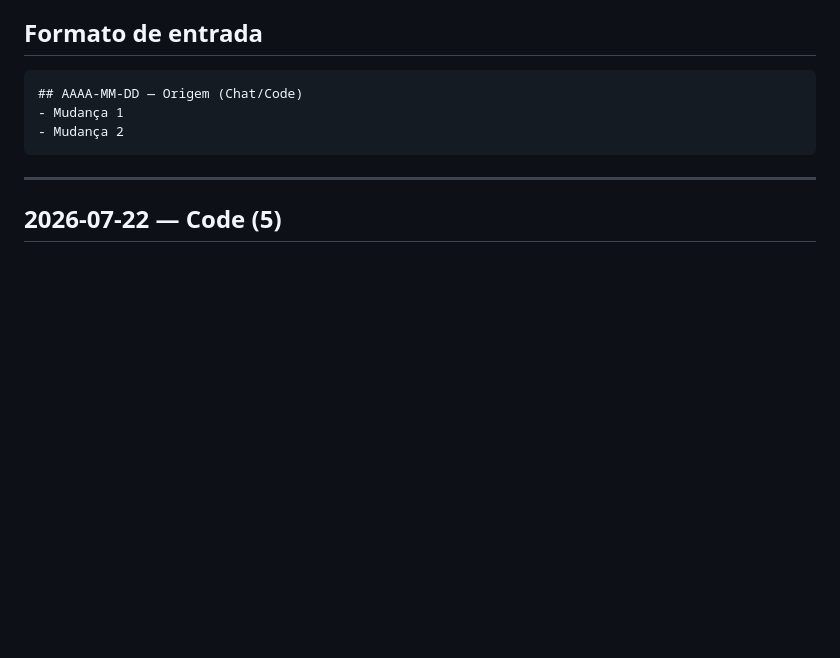
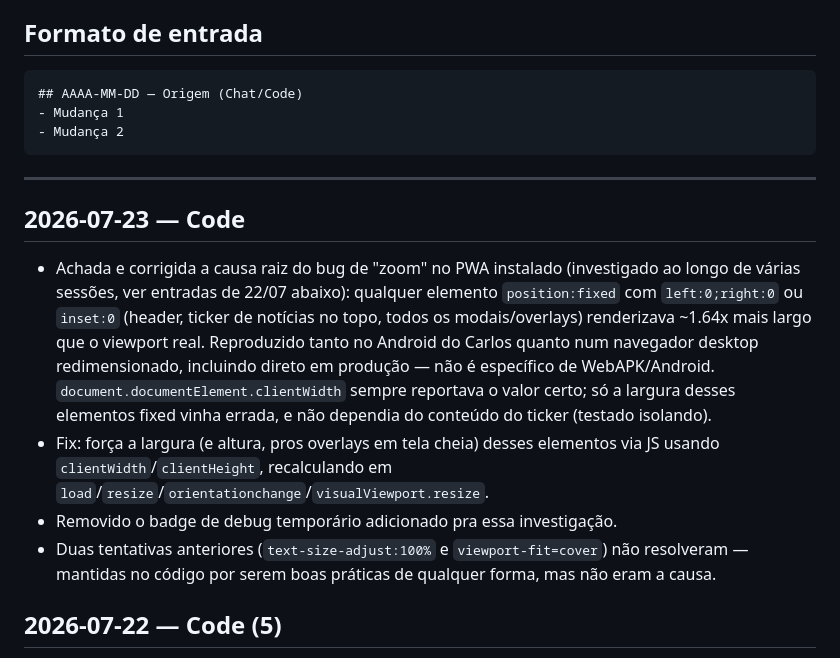
Before and after one commit to tatauportau/Portal-hiperlocal-da-Zona-Norte-de-S-o-Paulo, a Markdown page: CHANGELOG.md, the part around the change. Drawn GitHub-style; blank space fills up the shorter version.

Commit message:
docs: registra causa raiz e correção do bug de zoom (23/07)

````diff
--- a/CHANGELOG.md
+++ b/CHANGELOG.md
@@ -17,6 +17,13 @@ Registro cronológico de mudanças relevantes feitas no projeto, tanto via Claud
 ```
 
 ---
+
+## 2026-07-23 — Code
+
+- Achada e corrigida a causa raiz do bug de "zoom" no PWA instalado (investigado ao longo de várias sessões, ver entradas de 22/07 abaixo): qualquer elemento `position:fixed` com `left:0;right:0` ou `inset:0` (header, ticker de notícias no topo, todos os modais/overlays) renderizava ~1.64x mais largo que o viewport real. Reproduzido tanto no Android do Carlos quanto num navegador desktop redimensionado, incluindo direto em produção — não é específico de WebAPK/Android. `document.documentElement.clientWidth` sempre reportava o valor certo; só a largura desses elementos fixed vinha errada, e não dependia do conteúdo do ticker (testado isolando).
+- Fix: força a largura (e altura, pros overlays em tela cheia) desses elementos via JS usando `clientWidth`/`clientHeight`, recalculando em `load`/`resize`/`orientationchange`/`visualViewport.resize`.
+- Removido o badge de debug temporário adicionado pra essa investigação.
+- Duas tentativas anteriores (`text-size-adjust:100%` e `viewport-fit=cover`) não resolveram — mantidas no código por serem boas práticas de qualquer forma, mas não eram a causa.
 
 ## 2026-07-22 — Code (5)
 
````
